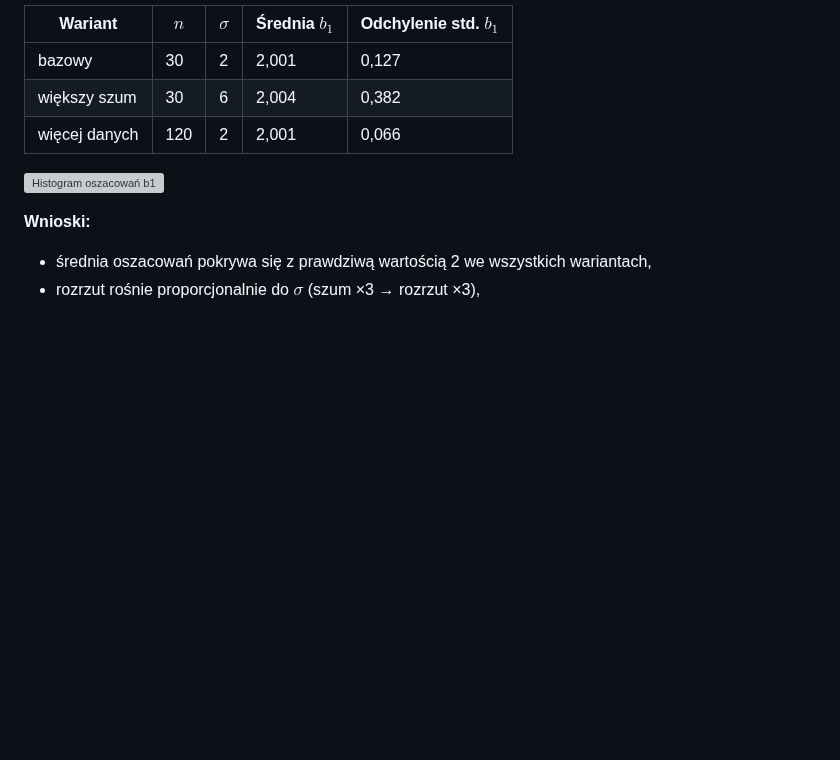
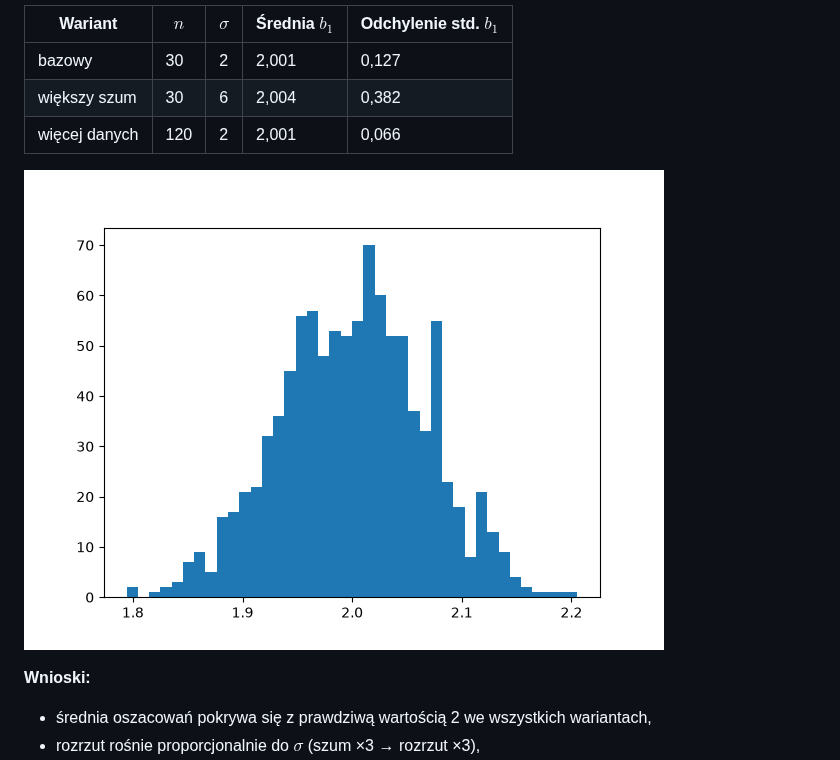
Before and after one commit to michukow/stats-to-ml, a Markdown page: README.md, the part around the change. Drawn GitHub-style; pictures changed too: histogram.png (added); blank space fills up the shorter version; grey boxes are pictures that could not be loaded.

Commit message:
Added an image and update readme.md

```diff
--- a/README.md
+++ b/README.md
@@ -40,7 +40,7 @@ Wartości $x$ są stałe, a w każdym z 1000 powtórzeń losowany jest nowy szum
 | większy szum | 30 | 6 | 2,004 | 0,382 |
 | więcej danych | 120 | 2 | 2,001 | 0,066 |
 
-![Histogram oszacowań b1](faza1_mnk/histogram.png)
+![Histogram oszacowań b1](histogram.png)
 
 **Wnioski:**
 - średnia oszacowań pokrywa się z prawdziwą wartością 2 we wszystkich wariantach,
```
